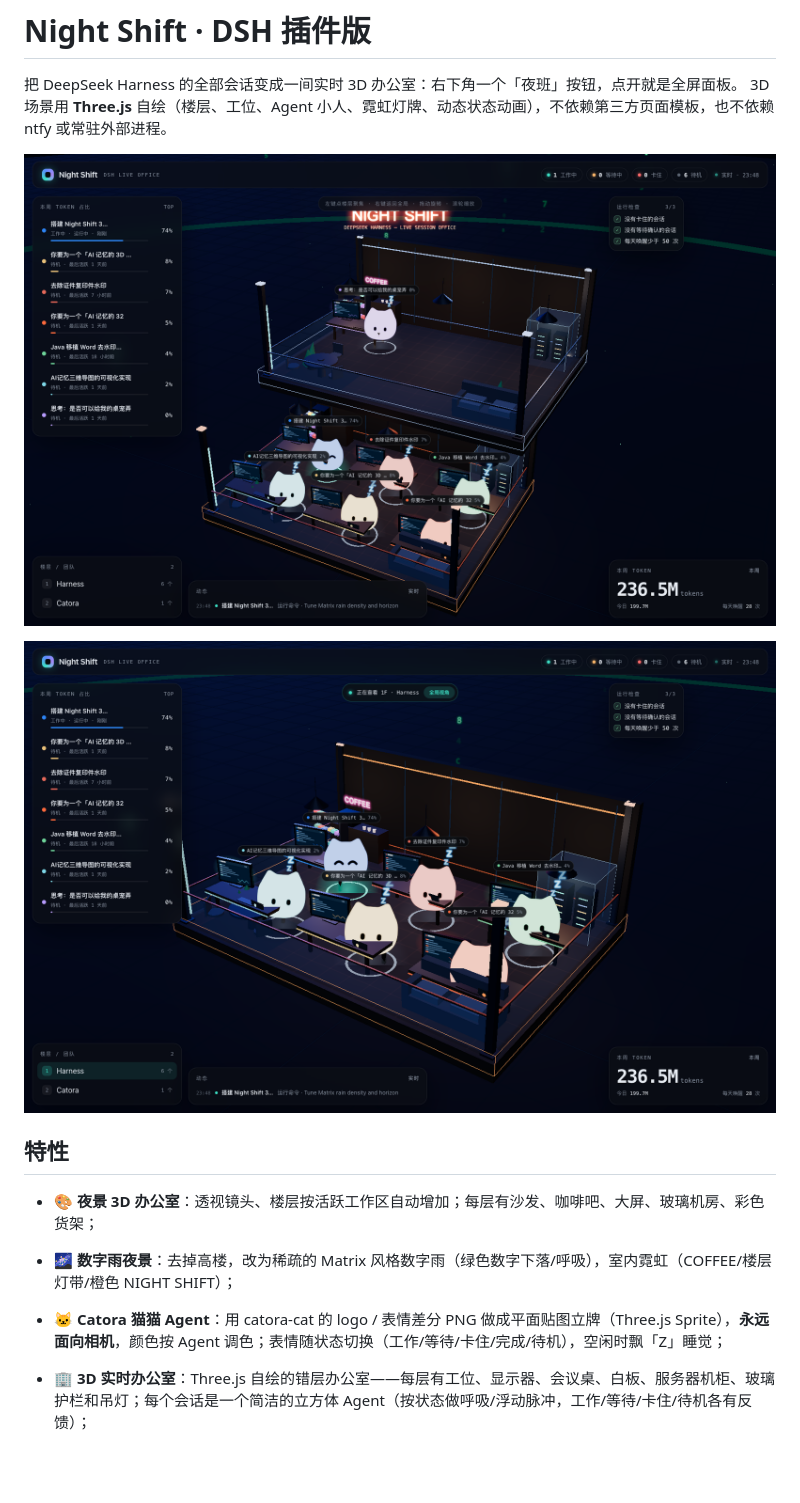
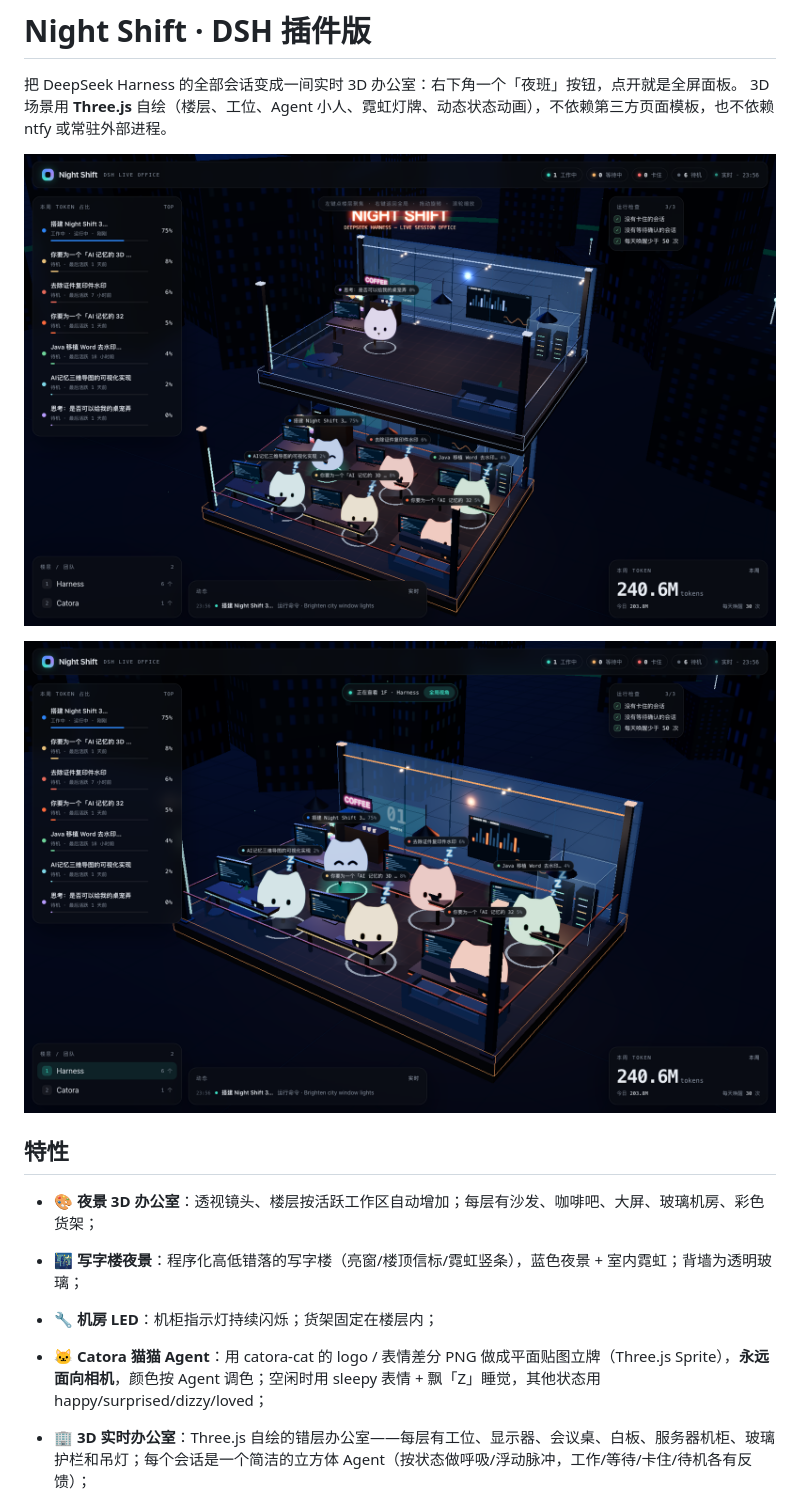
Before and after one commit to mayc0202/dsh-agent-office, a Markdown page: README.md, the part around the change. GitHub-like rendering; pictures changed too: screenshot-focus.png, screenshot.png; blank space fills up the shorter version.

Commit message:
fix(panel): 恢复写字楼夜景、玻璃背墙、机柜 LED 闪烁、货架归位
- 去掉数字雨，恢复程序化写字楼（亮窗/楼顶信标/霓虹竖条）
- 背墙改为透明玻璃材质
- 机柜指示灯持续闪烁
- 货架/彩色格子收进楼层边界内
- 空闲猫咪保持 sleepy 表情 + 飘 Z
- 版本 1.2.0

```diff
--- a/README.md
+++ b/README.md
@@ -10,8 +10,9 @@
 ## 特性
 
 - 🎨 **夜景 3D 办公室**：透视镜头、楼层按活跃工作区自动增加；每层有沙发、咖啡吧、大屏、玻璃机房、彩色货架；
-- 🌌 **数字雨夜景**：去掉高楼，改为稀疏的 Matrix 风格数字雨（绿色数字下落/呼吸），室内霓虹（COFFEE/楼层灯带/橙色 NIGHT SHIFT）；
-- 🐱 **Catora 猫猫 Agent**：用 catora-cat 的 logo / 表情差分 PNG 做成平面贴图立牌（Three.js Sprite），**永远面向相机**，颜色按 Agent 调色；表情随状态切换（工作/等待/卡住/完成/待机），空闲时飘「Z」睡觉；
+- 🌃 **写字楼夜景**：程序化高低错落的写字楼（亮窗/楼顶信标/霓虹竖条），蓝色夜景 + 室内霓虹；背墙为透明玻璃；
+- 🔧 **机房 LED**：机柜指示灯持续闪烁；货架固定在楼层内；
+- 🐱 **Catora 猫猫 Agent**：用 catora-cat 的 logo / 表情差分 PNG 做成平面贴图立牌（Three.js Sprite），**永远面向相机**，颜色按 Agent 调色；空闲时用 sleepy 表情 + 飘「Z」睡觉，其他状态用 happy/surprised/dizzy/loved；
 
 - 🏢 **3D 实时办公室**：Three.js 自绘的错层办公室——每层有工位、显示器、会议桌、白板、服务器机柜、玻璃护栏和吊灯；每个会话是一个简洁的立方体 Agent（按状态做呼吸/浮动脉冲，工作/等待/卡住/待机各有反馈）；
 - 🖱️ **楼层聚焦**：左键点任意楼层（或左侧楼层列表）→ 只显示并看清这一层；右键 /「全局视角」按钮 / `Esc` 回到整栋楼的全局视角；
```
Also changed, not shown: screenshot-client.png, 3 other files.
